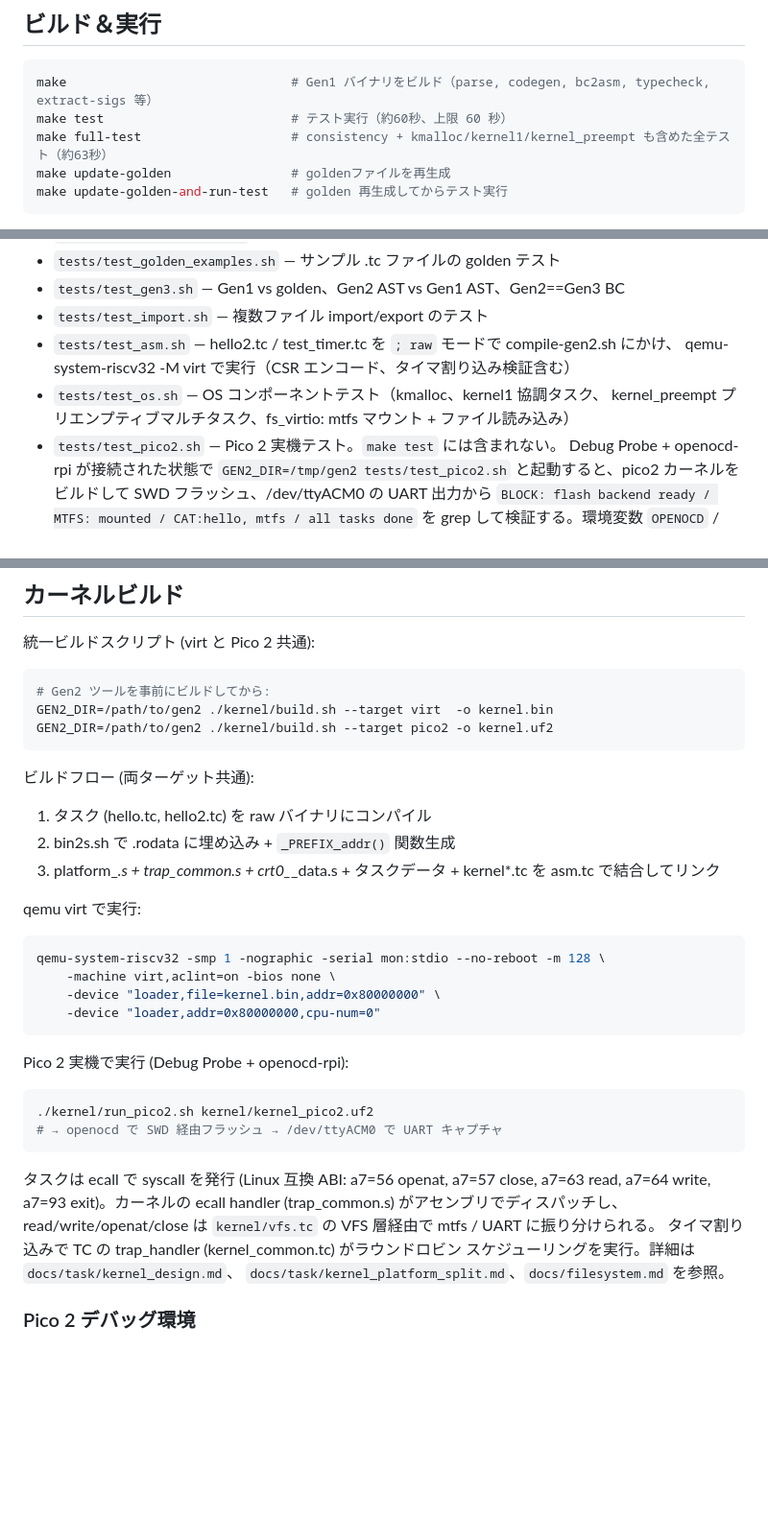
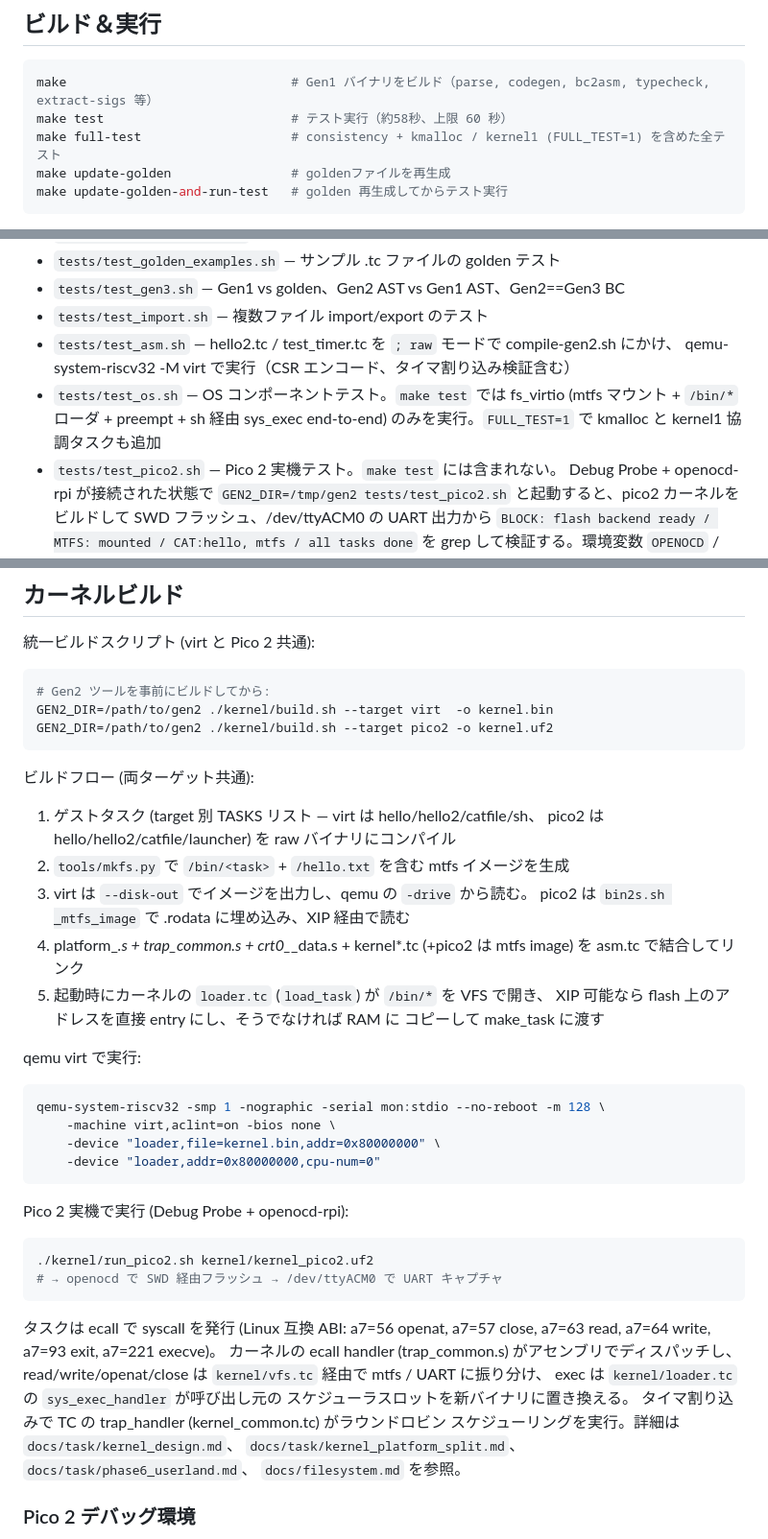
Before and after one commit to ikeji/mtos, a Markdown page: CLAUDE.md, 3 parts joined by grey strips. Shown at 96% size. Drawn GitHub-style; blank space fills up the shorter version.

````diff
--- a/CLAUDE.md
+++ b/CLAUDE.md
@@ -113,8 +113,8 @@ tools/      ホスト側ツール
 
 ```bash
 make                              # Gen1 バイナリをビルド（parse, codegen, bc2asm, typecheck, extract-sigs 等）
-make test                         # テスト実行（約60秒、上限 60 秒）
-make full-test                    # consistency + kmalloc/kernel1/kernel_preempt も含めた全テスト（約63秒）
+make test                         # テスト実行（約58秒、上限 60 秒）
+make full-test                    # consistency + kmalloc / kernel1 (FULL_TEST=1) を含めた全テスト
 make update-golden                # goldenファイルを再生成
 make update-golden-and-run-test   # golden 再生成してからテスト実行
 ```
@@ -233,8 +233,9 @@ import 解決は typecheck が担当。.th で import 先のシグネチャを
 - `tests/test_import.sh` — 複数ファイル import/export のテスト
 - `tests/test_asm.sh` — hello2.tc / test_timer.tc を `; raw` モードで compile-gen2.sh にかけ、
   qemu-system-riscv32 -M virt で実行（CSR エンコード、タイマ割り込み検証含む）
-- `tests/test_os.sh` — OS コンポーネントテスト（kmalloc、kernel1 協調タスク、
-  kernel_preempt プリエンプティブマルチタスク、fs_virtio: mtfs マウント + ファイル読み込み）
+- `tests/test_os.sh` — OS コンポーネントテスト。`make test` では fs_virtio
+  (mtfs マウント + `/bin/*` ローダ + preempt + sh 経由 sys_exec end-to-end)
+  のみを実行。`FULL_TEST=1` で kmalloc と kernel1 協調タスクも追加
 - `tests/test_pico2.sh` — Pico 2 実機テスト。`make test` には含まれない。
   Debug Probe + openocd-rpi が接続された状態で
   `GEN2_DIR=/tmp/gen2 tests/test_pico2.sh` と起動すると、pico2 カーネルを
@@ -314,10 +315,16 @@ GEN2_DIR=/path/to/gen2 ./kernel/build.sh --target pico2 -o kernel.uf2
 ```
 
 ビルドフロー (両ターゲット共通):
-1. タスク (hello.tc, hello2.tc) を raw バイナリにコンパイル
-2. bin2s.sh で .rodata に埋め込み + `_PREFIX_addr()` 関数生成
-3. platform_*.s + trap_common.s + crt0_*_data.s + タスクデータ + kernel*.tc を
-   asm.tc で結合してリンク
+1. ゲストタスク (target 別 TASKS リスト — virt は hello/hello2/catfile/sh、
+   pico2 は hello/hello2/catfile/launcher) を raw バイナリにコンパイル
+2. `tools/mkfs.py` で `/bin/<task>` + `/hello.txt` を含む mtfs イメージを生成
+3. virt は `--disk-out` でイメージを出力し、qemu の `-drive` から読む。
+   pico2 は `bin2s.sh _mtfs_image` で .rodata に埋め込み、XIP 経由で読む
+4. platform_*.s + trap_common.s + crt0_*_data.s + kernel*.tc (+pico2 は mtfs image)
+   を asm.tc で結合してリンク
+5. 起動時にカーネルの `loader.tc` (`load_task`) が `/bin/*` を VFS で開き、
+   XIP 可能なら flash 上のアドレスを直接 entry にし、そうでなければ RAM に
+   コピーして make_task に渡す
 
 qemu virt で実行:
 ```bash
@@ -333,13 +340,16 @@ Pico 2 実機で実行 (Debug Probe + openocd-rpi):
 # → openocd で SWD 経由フラッシュ → /dev/ttyACM0 で UART キャプチャ
 ```
 
-タスクは ecall で syscall を発行 (Linux 互換 ABI: a7=56 openat, a7=57 close,
-a7=63 read, a7=64 write, a7=93 exit)。カーネルの ecall handler
-(trap_common.s) がアセンブリでディスパッチし、read/write/openat/close は
-`kernel/vfs.tc` の VFS 層経由で mtfs / UART に振り分けられる。
+タスクは ecall で syscall を発行 (Linux 互換 ABI: a7=56 openat,
+a7=57 close, a7=63 read, a7=64 write, a7=93 exit, a7=221 execve)。
+カーネルの ecall handler (trap_common.s) がアセンブリでディスパッチし、
+read/write/openat/close は `kernel/vfs.tc` 経由で mtfs / UART に振り分け、
+exec は `kernel/loader.tc` の `sys_exec_handler` が呼び出し元の
+スケジューラスロットを新バイナリに置き換える。
 タイマ割り込みで TC の trap_handler (kernel_common.tc) がラウンドロビン
 スケジューリングを実行。詳細は `docs/task/kernel_design.md`、
-`docs/task/kernel_platform_split.md`、`docs/filesystem.md` を参照。
+`docs/task/kernel_platform_split.md`、`docs/task/phase6_userland.md`、
+`docs/filesystem.md` を参照。
 
 ### Pico 2 デバッグ環境
 
````
Also changed, not shown: docs/problem.md (+71 -2 lines), docs/roadmap.md (+12 -4 lines).
